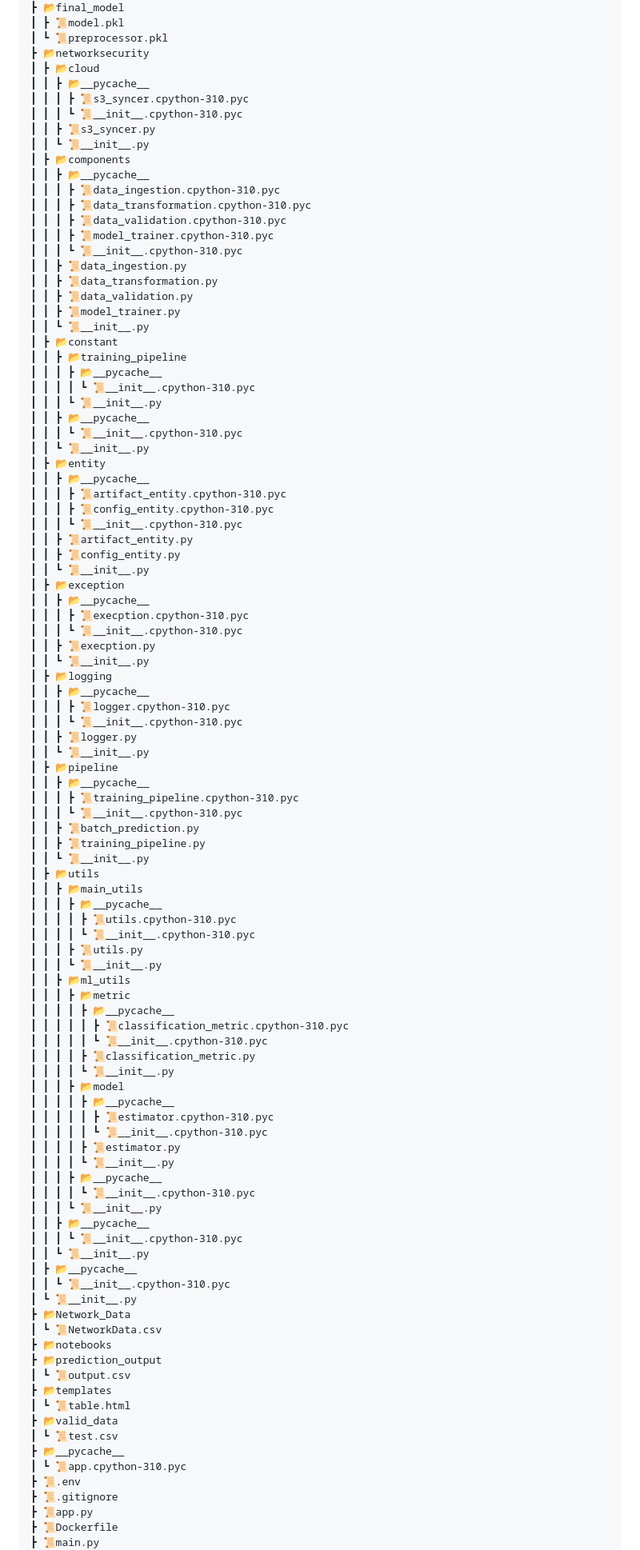
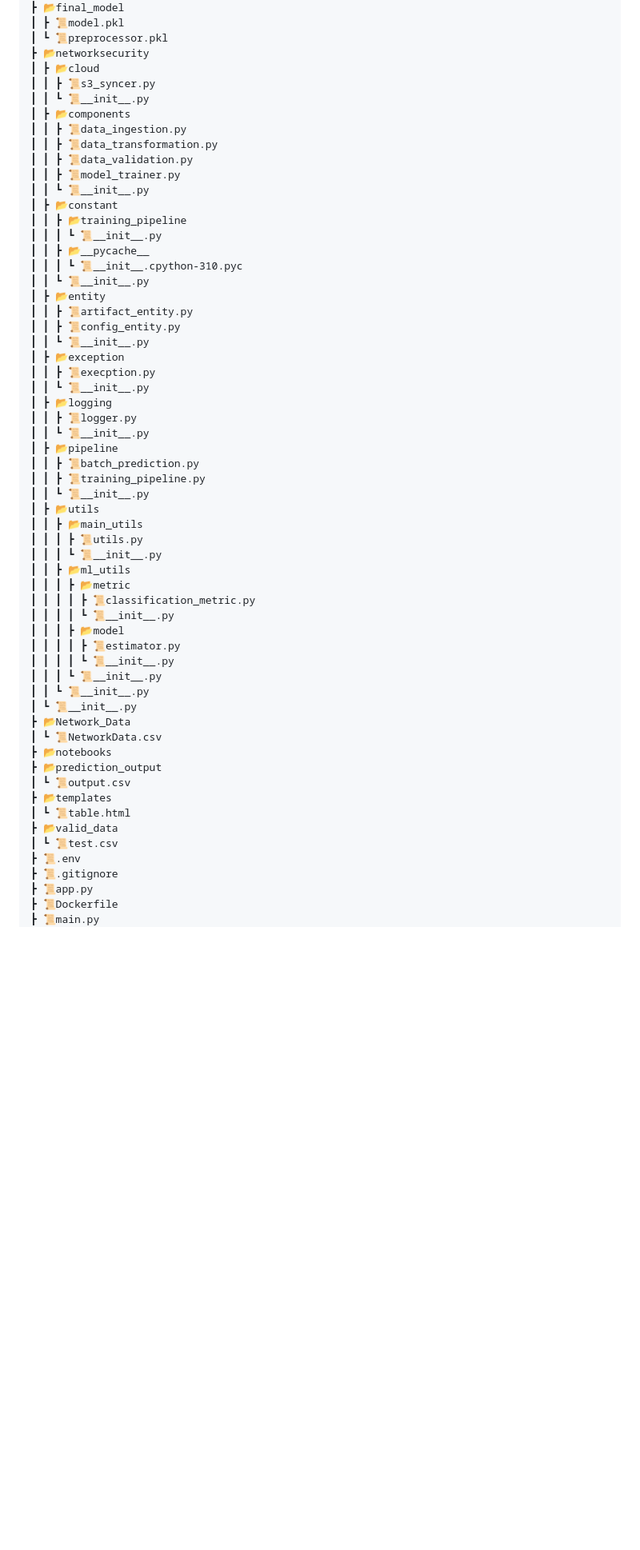
Before and after one commit to gaur8126/networksecurity, a Markdown page: README.md, the part around the change printed below. Shown: that part at 80% size. GitHub-like rendering; blank space fills up the shorter version.

```diff
--- a/README.md
+++ b/README.md
@@ -32,18 +32,9 @@ This machine learning project detects network threats with a strong accuracy of
  ┃ ┗ 📜preprocessor.pkl
  ┣ 📂networksecurity
  ┃ ┣ 📂cloud
- ┃ ┃ ┣ 📂__pycache__
- ┃ ┃ ┃ ┣ 📜s3_syncer.cpython-310.pyc
- ┃ ┃ ┃ ┗ 📜__init__.cpython-310.pyc
  ┃ ┃ ┣ 📜s3_syncer.py
  ┃ ┃ ┗ 📜__init__.py
  ┃ ┣ 📂components
- ┃ ┃ ┣ 📂__pycache__
- ┃ ┃ ┃ ┣ 📜data_ingestion.cpython-310.pyc
- ┃ ┃ ┃ ┣ 📜data_transformation.cpython-310.pyc
- ┃ ┃ ┃ ┣ 📜data_validation.cpython-310.pyc
- ┃ ┃ ┃ ┣ 📜model_trainer.cpython-310.pyc
- ┃ ┃ ┃ ┗ 📜__init__.cpython-310.pyc
  ┃ ┃ ┣ 📜data_ingestion.py
  ┃ ┃ ┣ 📜data_transformation.py
  ┃ ┃ ┣ 📜data_validation.py
@@ -51,67 +42,37 @@ This machine learning project detects network threats with a strong accuracy of
  ┃ ┃ ┗ 📜__init__.py
  ┃ ┣ 📂constant
  ┃ ┃ ┣ 📂training_pipeline
- ┃ ┃ ┃ ┣ 📂__pycache__
- ┃ ┃ ┃ ┃ ┗ 📜__init__.cpython-310.pyc
  ┃ ┃ ┃ ┗ 📜__init__.py
  ┃ ┃ ┣ 📂__pycache__
  ┃ ┃ ┃ ┗ 📜__init__.cpython-310.pyc
  ┃ ┃ ┗ 📜__init__.py
  ┃ ┣ 📂entity
- ┃ ┃ ┣ 📂__pycache__
- ┃ ┃ ┃ ┣ 📜artifact_entity.cpython-310.pyc
- ┃ ┃ ┃ ┣ 📜config_entity.cpython-310.pyc
- ┃ ┃ ┃ ┗ 📜__init__.cpython-310.pyc
  ┃ ┃ ┣ 📜artifact_entity.py
  ┃ ┃ ┣ 📜config_entity.py
  ┃ ┃ ┗ 📜__init__.py
  ┃ ┣ 📂exception
- ┃ ┃ ┣ 📂__pycache__
- ┃ ┃ ┃ ┣ 📜execption.cpython-310.pyc
- ┃ ┃ ┃ ┗ 📜__init__.cpython-310.pyc
  ┃ ┃ ┣ 📜execption.py
  ┃ ┃ ┗ 📜__init__.py
  ┃ ┣ 📂logging
- ┃ ┃ ┣ 📂__pycache__
- ┃ ┃ ┃ ┣ 📜logger.cpython-310.pyc
- ┃ ┃ ┃ ┗ 📜__init__.cpython-310.pyc
  ┃ ┃ ┣ 📜logger.py
  ┃ ┃ ┗ 📜__init__.py
  ┃ ┣ 📂pipeline
- ┃ ┃ ┣ 📂__pycache__
- ┃ ┃ ┃ ┣ 📜training_pipeline.cpython-310.pyc
- ┃ ┃ ┃ ┗ 📜__init__.cpython-310.pyc
  ┃ ┃ ┣ 📜batch_prediction.py
  ┃ ┃ ┣ 📜training_pipeline.py
  ┃ ┃ ┗ 📜__init__.py
  ┃ ┣ 📂utils
  ┃ ┃ ┣ 📂main_utils
- ┃ ┃ ┃ ┣ 📂__pycache__
- ┃ ┃ ┃ ┃ ┣ 📜utils.cpython-310.pyc
- ┃ ┃ ┃ ┃ ┗ 📜__init__.cpython-310.pyc
  ┃ ┃ ┃ ┣ 📜utils.py
  ┃ ┃ ┃ ┗ 📜__init__.py
  ┃ ┃ ┣ 📂ml_utils
  ┃ ┃ ┃ ┣ 📂metric
- ┃ ┃ ┃ ┃ ┣ 📂__pycache__
- ┃ ┃ ┃ ┃ ┃ ┣ 📜classification_metric.cpython-310.pyc
- ┃ ┃ ┃ ┃ ┃ ┗ 📜__init__.cpython-310.pyc
  ┃ ┃ ┃ ┃ ┣ 📜classification_metric.py
  ┃ ┃ ┃ ┃ ┗ 📜__init__.py
  ┃ ┃ ┃ ┣ 📂model
- ┃ ┃ ┃ ┃ ┣ 📂__pycache__
- ┃ ┃ ┃ ┃ ┃ ┣ 📜estimator.cpython-310.pyc
- ┃ ┃ ┃ ┃ ┃ ┗ 📜__init__.cpython-310.pyc
  ┃ ┃ ┃ ┃ ┣ 📜estimator.py
  ┃ ┃ ┃ ┃ ┗ 📜__init__.py
- ┃ ┃ ┃ ┣ 📂__pycache__
- ┃ ┃ ┃ ┃ ┗ 📜__init__.cpython-310.pyc
  ┃ ┃ ┃ ┗ 📜__init__.py
- ┃ ┃ ┣ 📂__pycache__
- ┃ ┃ ┃ ┗ 📜__init__.cpython-310.pyc
  ┃ ┃ ┗ 📜__init__.py
- ┃ ┣ 📂__pycache__
- ┃ ┃ ┗ 📜__init__.cpython-310.pyc
  ┃ ┗ 📜__init__.py
  ┣ 📂Network_Data
  ┃ ┗ 📜NetworkData.csv
@@ -122,8 +83,6 @@ This machine learning project detects network threats with a strong accuracy of
  ┃ ┗ 📜table.html
  ┣ 📂valid_data
  ┃ ┗ 📜test.csv
- ┣ 📂__pycache__
- ┃ ┗ 📜app.cpython-310.pyc
  ┣ 📜.env
  ┣ 📜.gitignore
  ┣ 📜app.py
```
Also changed, not shown: other parts of README.md (+3 -0 lines).
